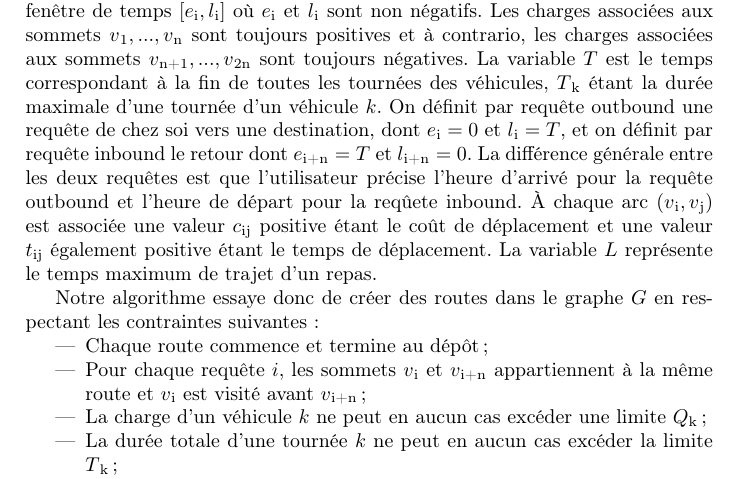
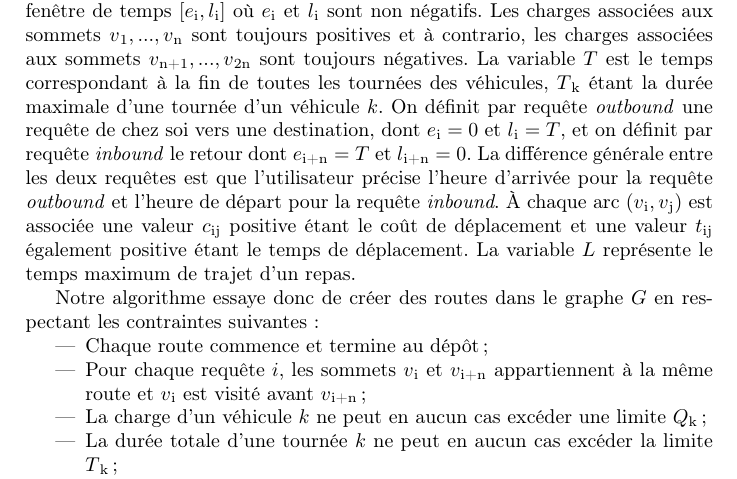
Before and after one commit to Chreschtf/Darpteam, a LaTeX document (document.tex): part of page 3 of 6, cut so that both start at the same text. Compiled offline with pdfLaTeX.

Commit message:
petits manip

```diff
--- a/document.tex
+++ b/document.tex
@@ -30,7 +30,7 @@ Le DARP est modélisé par un graphe $G=(V,A)$. $V=\{v\textsubscript{0},v\textsu
 $A=\{(v\textsubscript{i},v\textsubscript{j}):v\textsubscript{i},v\textsubscript{j}\in V,i\neq j\}$ représente l'ensemble des arcs du graphe.  $v\textsubscript{0}$ correspond au dépôt et les 2n sommets restants correspondent aux origines et destinations des clients. La paire de sommet $(v\textsubscript{i},v\textsubscript{i+n})$ définit une demande de transport.
 A chaque sommet est associé une charge $q\textsubscript{i}$ (avec $q\textsubscript{0}=0$), une durée de service $d\textsubscript{i}$ (avec $d\textsubscript{0}=0$)  et une fenêtre de temps $[e\textsubscript{i},l\textsubscript{i}]$ où $e\textsubscript{i}$ et $l\textsubscript{i}$ sont non négatifs.
 Les charges associées aux sommets $v\textsubscript{1},...,v\textsubscript{n}$ sont toujours positives et à contrario, les charges associées aux sommets $v\textsubscript{n+1},...,v\textsubscript{2n}$ sont toujours négatives.
- La variable $T$ est le temps correspondant à la fin de toutes les tournées des véhicules, $T\textsubscript{k}$ étant la durée maximale d'une tournée d'un véhicule $k$. On définit par requête outbound une requête de chez soi vers une destination, dont $e\textsubscript{i}=0$ et $l\textsubscript{i}=T$, et on définit par requête inbound le retour dont $e\textsubscript{i+n}=T$ et $l\textsubscript{i+n}=0$. La différence générale entre les deux requêtes est que l'utilisateur précise l'heure d'arrivé pour la requête outbound et l'heure de départ pour la reqûete inbound.
+ La variable $T$ est le temps correspondant à la fin de toutes les tournées des véhicules, $T\textsubscript{k}$ étant la durée maximale d'une tournée d'un véhicule $k$. On définit par requête \textit{outbound} une requête de chez soi vers une destination, dont $e\textsubscript{i}=0$ et $l\textsubscript{i}=T$, et on définit par requête \textit{inbound} le retour dont $e\textsubscript{i+n}=T$ et $l\textsubscript{i+n}=0$. La différence générale entre les deux requêtes est que l'utilisateur précise l'heure d'arrivée pour la requête \textit{outbound} et l'heure de départ pour la requête \textit{inbound}.
 À chaque arc $(v\textsubscript{i},v\textsubscript{j})$ est associée une valeur $c\textsubscript{ij}$ positive étant le coût de déplacement et une valeur $t\textsubscript{ij}$ également positive étant le temps de déplacement.
 La variable $L$  représente le temps maximum de trajet d'un repas.
 
```
Also changed, not shown: document.pdf.
